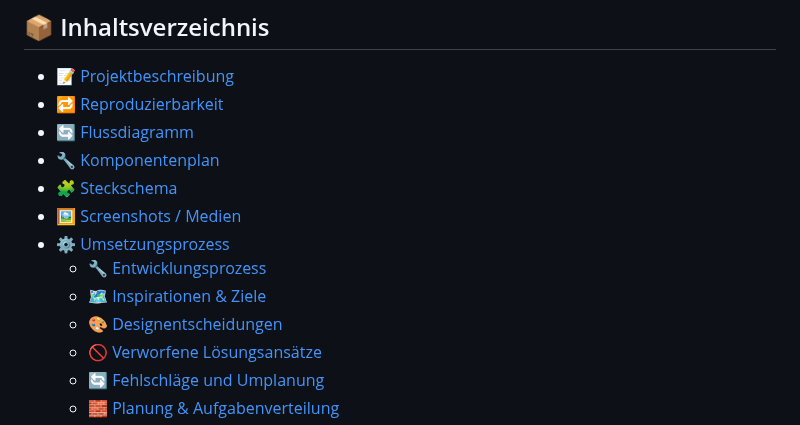
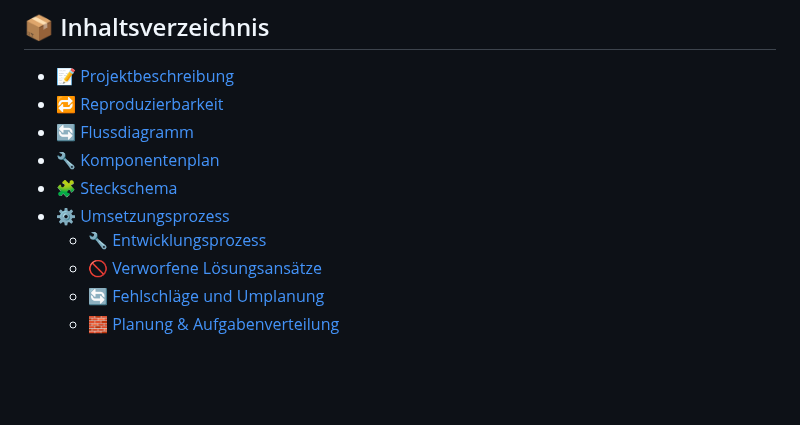
Before and after one commit to LucaGenini/Pillo_, a Markdown page: README.md, the part around the change. GitHub-like rendering; blank space fills up the shorter version.

```diff
--- a/README.md
+++ b/README.md
@@ -11,11 +11,8 @@
 - [🔄 Flussdiagramm](#flussdiagramm)
 - [🔧 Komponentenplan](#komponentenplan)
 - [🧩 Steckschema](#steckschema)
-- [🖼️ Screenshots / Medien](#screenshots--medien)
 - [⚙️ Umsetzungsprozess](#umsetzungsprozess)
   - [🔧 Entwicklungsprozess](#entwicklungsprozess)
-  - [🗺️ Inspirationen & Ziele](#inspirationen--ziele)
-  - [🎨 Designentscheidungen](#designentscheidungen)
   - [🚫 Verworfene Lösungsansätze](#verworfene-lösungsansätze)
   - [🔄 Fehlschläge und Umplanung](#fehlschläge-und-umplanung)
   - [🧱 Planung & Aufgabenverteilung](#planung--aufgabenverteilung)
```
